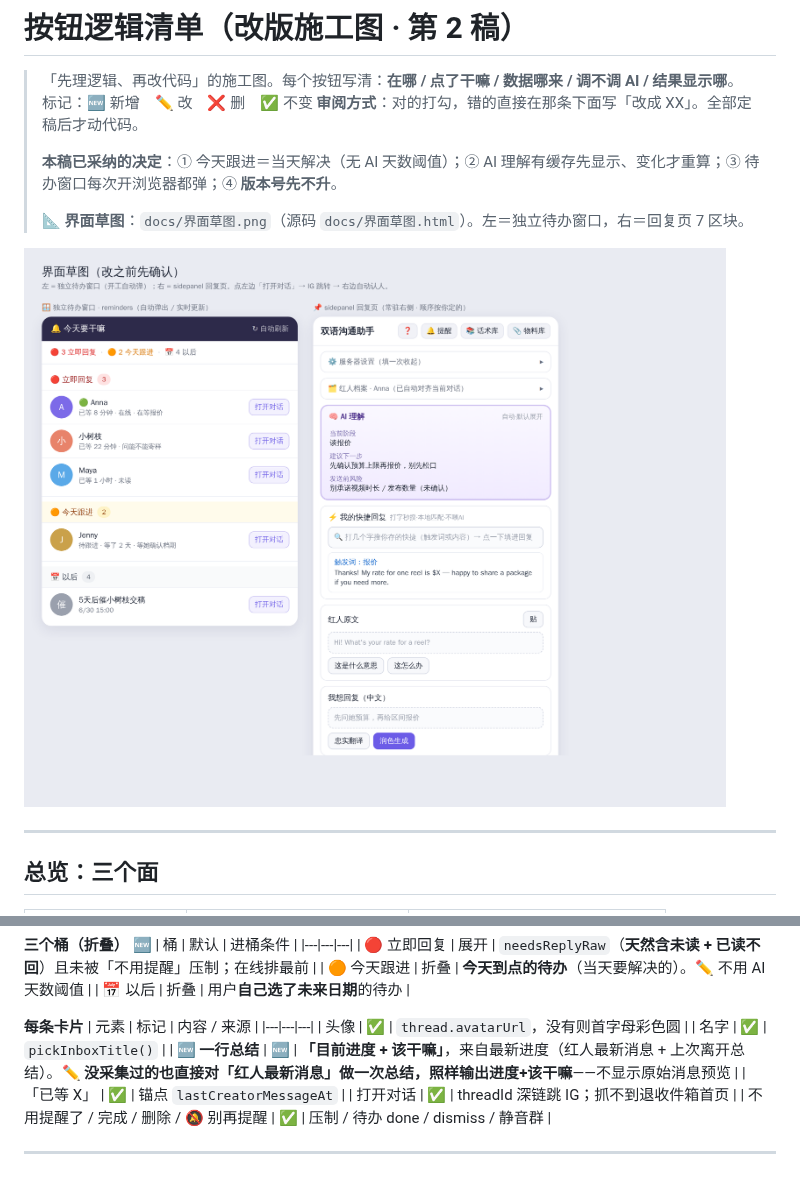
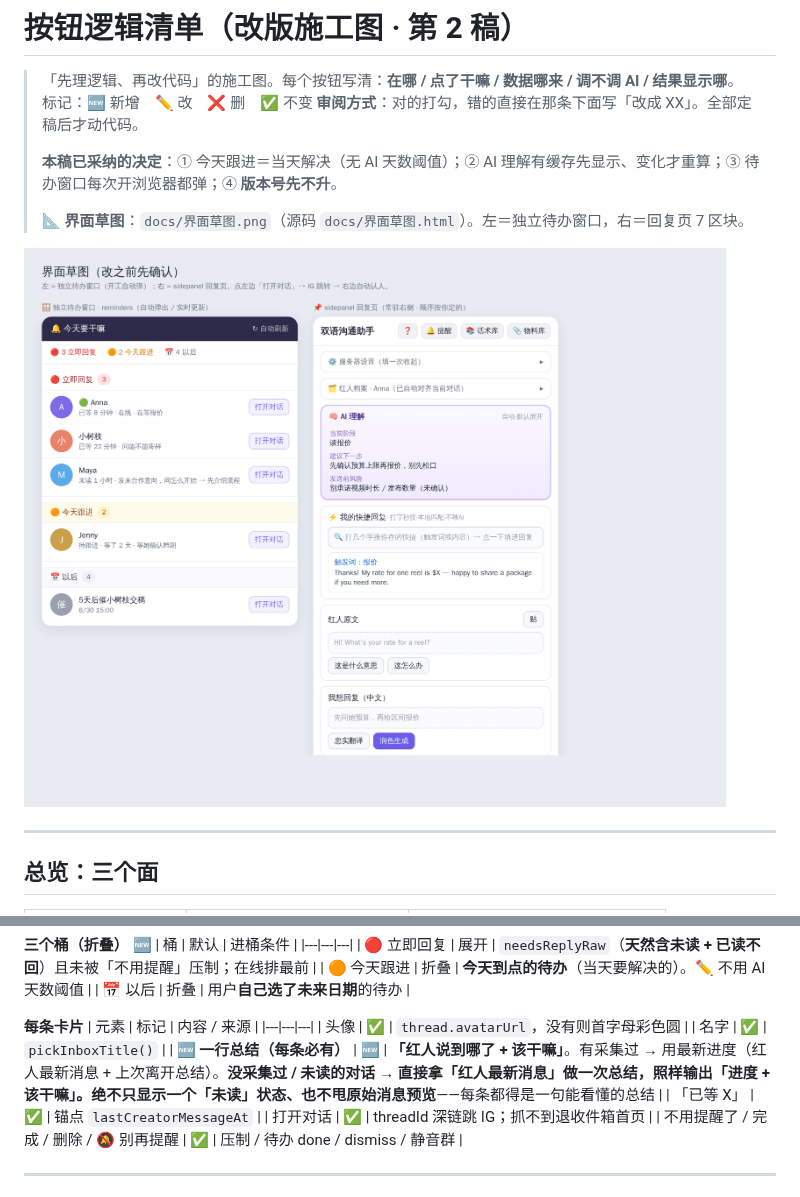
Before and after one commit to vickyldr/kol-extension, a Markdown page: 按钮逻辑清单.md, 2 parts joined by grey strips. Rendered like a GitHub page; pictures changed too: docs/界面草图.png.

Commit message:
提醒每条必有总结：未读的也拿最新消息总结出进度+该干嘛，不只显示「未读」
Co-Authored-By: Claude Opus 4.8 <noreply@anthropic.com>
Claude-Session: https://claude.ai/code/session_01LCKLK7ffC9nAssYJRTy36e

```diff
--- a/按钮逻辑清单.md
+++ b/按钮逻辑清单.md
@@ -62,7 +62,7 @@
 |---|---|---|
 | 头像 | ✅ | `thread.avatarUrl`，没有则首字母彩色圆 |
 | 名字 | ✅ | `pickInboxTitle()` |
-| 🆕 **一行总结** | 🆕 | **「目前进度 + 该干嘛」**，来自最新进度（红人最新消息 + 上次离开总结）。**✏️ 没采集过的也直接对「红人最新消息」做一次总结，照样输出进度+该干嘛**——不显示原始消息预览 |
+| 🆕 **一行总结（每条必有）** | 🆕 | **「红人说到哪了 + 该干嘛」**。有采集过 → 用最新进度（红人最新消息 + 上次离开总结）。**没采集过 / 未读的对话 → 直接拿「红人最新消息」做一次总结，照样输出「进度 + 该干嘛」。绝不只显示一个「未读」状态、也不甩原始消息预览**——每条都得是一句能看懂的总结 |
 | 「已等 X」 | ✅ | 锚点 `lastCreatorMessageAt` |
 | 打开对话 | ✅ | threadId 深链跳 IG；抓不到退收件箱首页 |
 | 不用提醒了 / 完成 / 删除 / 🔕 别再提醒 | ✅ | 压制 / 待办 done / dismiss / 静音群 |
```
Also changed, not shown: 1 other file.
